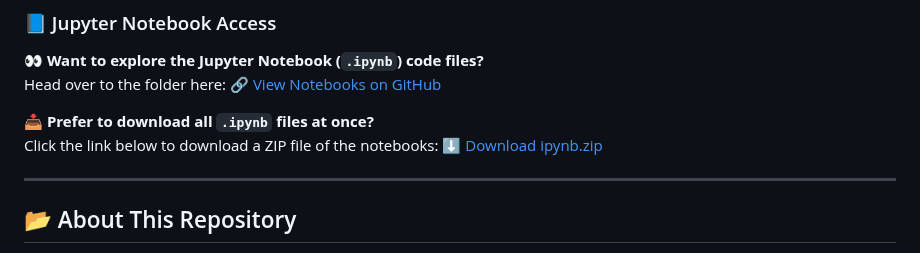
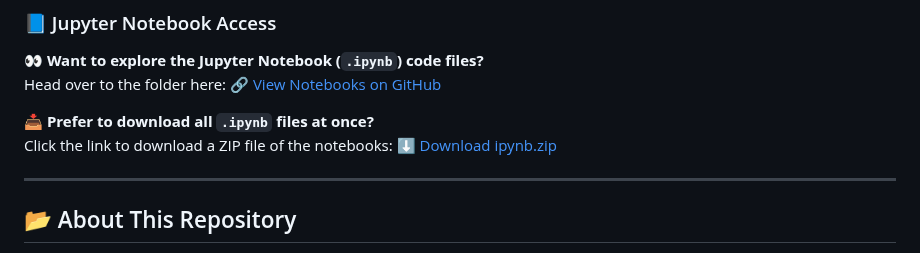
Before and after one commit to bhuvanesh-m-dev/ds-intern-unified-mentor, a Markdown page: README.md, the part around the change. Rendered like a GitHub page.

```diff
--- a/README.md
+++ b/README.md
@@ -11,7 +11,7 @@ Head over to the folder here:
 🔗 [View Notebooks on GitHub](https://github.com/bhuvanesh-m-dev/ds-intern-unified-mentor/tree/main/storage/ipynb)
 
 📥 **Prefer to download all `.ipynb` files at once?**
-Click the link below to download a ZIP file of the notebooks:
+Click the link to download a ZIP file of the notebooks:
 ⬇️ [Download ipynb.zip](https://github.com/bhuvanesh-m-dev/ds-intern-unified-mentor/raw/main/storage/ipynb/ipynb.zip)
 
 
```
